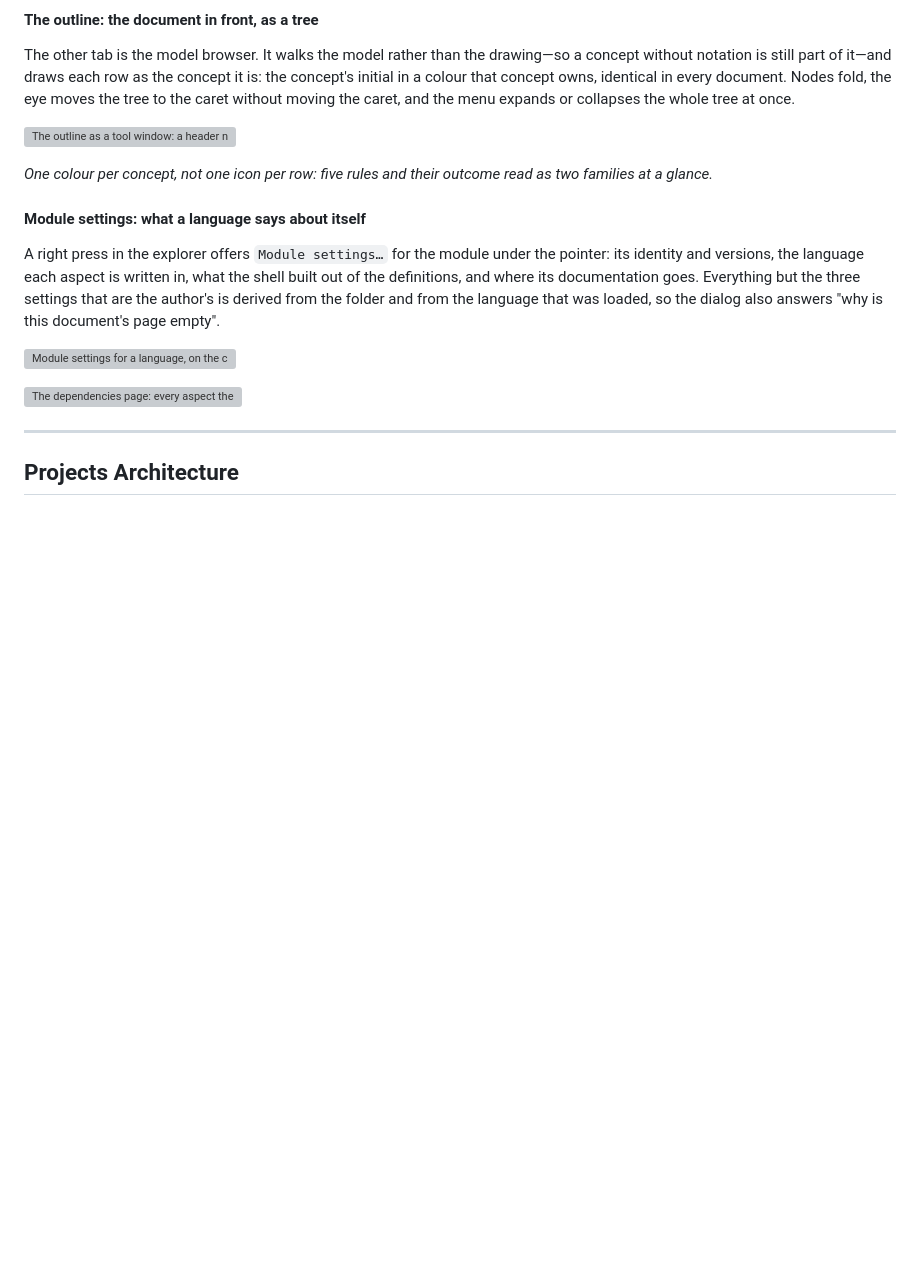
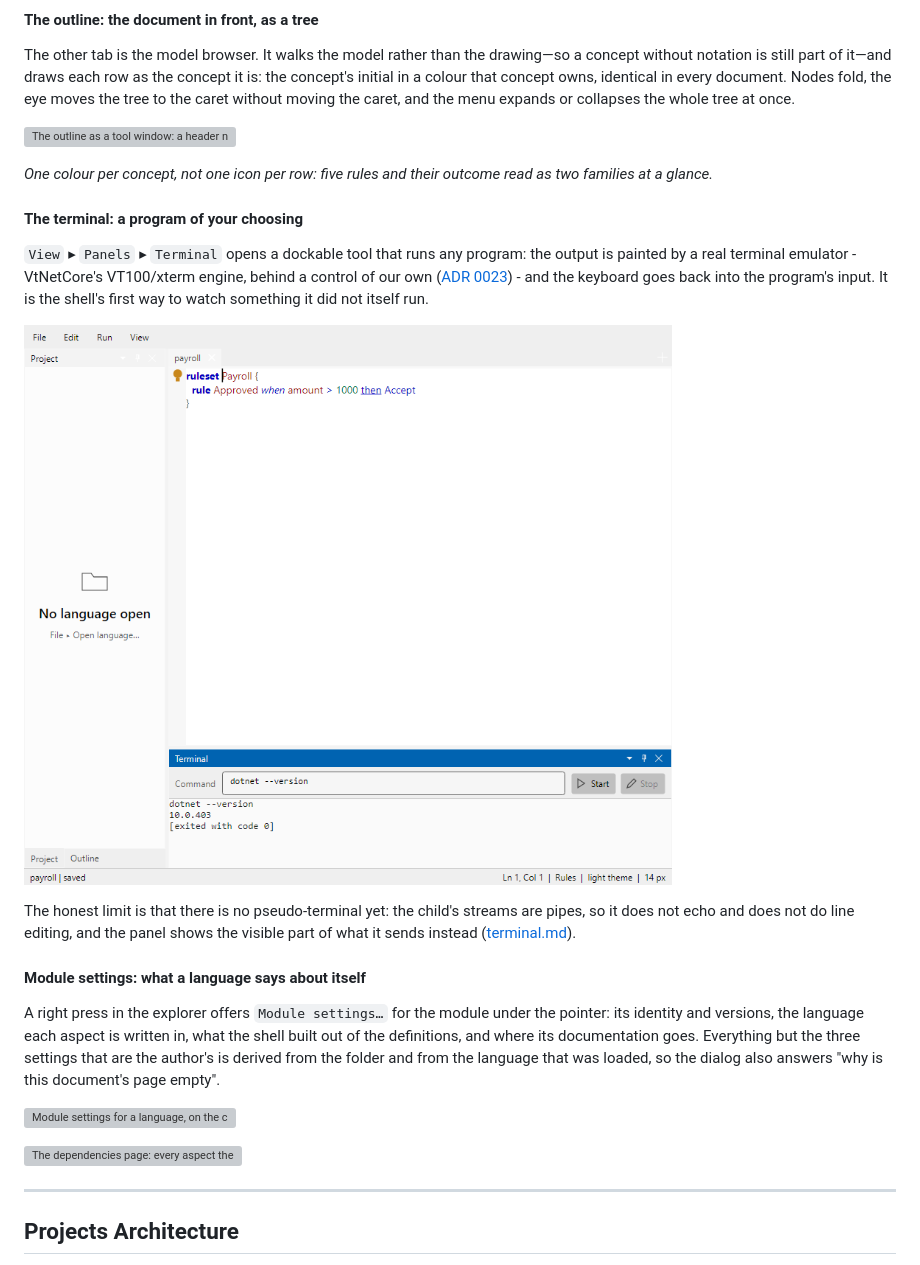
Before and after one commit to furesoft/NodeLens.Avalonia, a Markdown page: README.md, the part around the change. Drawn GitHub-style; pictures changed too: docs/images/feature-terminal.png (added); blank space fills up the shorter version; grey boxes are pictures that could not be loaded.

```diff
--- a/README.md
+++ b/README.md
@@ -450,6 +450,17 @@ collapses the whole tree at once.
 
 *One colour per concept, not one icon per row: five rules and their outcome read as two families at a glance.*
 
+#### The terminal: a program of your choosing
+
+`View` ▸ `Panels` ▸ `Terminal` opens a dockable tool that runs any program: the output is painted by a real
+terminal emulator - VtNetCore's VT100/xterm engine, behind a control of our own ([ADR 0023](docs/adr/0023-terminal-is-vtnetcore-behind-our-control.md)) -
+and the keyboard goes back into the program's input. It is the shell's first way to watch something it did not itself run.
+
+![The terminal tool docked under a document, running dotnet --version: the echoed command, the SDK version it printed, and the exit notice](docs/images/feature-terminal.png)
+
+The honest limit is that there is no pseudo-terminal yet: the child's streams are pipes, so it does not echo and does not
+do line editing, and the panel shows the visible part of what it sends instead ([terminal.md](docs/architecture/terminal.md)).
+
 #### Module settings: what a language says about itself
 
 A right press in the explorer offers `Module settings…` for the module under the pointer: its identity and versions,
```
Also changed, not shown: docs/adr/0023-terminal-is-vtnetcore-behind-our-control.md (added, +64 -0 lines), docs/architecture/terminal.md (added, +76 -0 lines), docs/implemented.md (+1 -0 lines).
